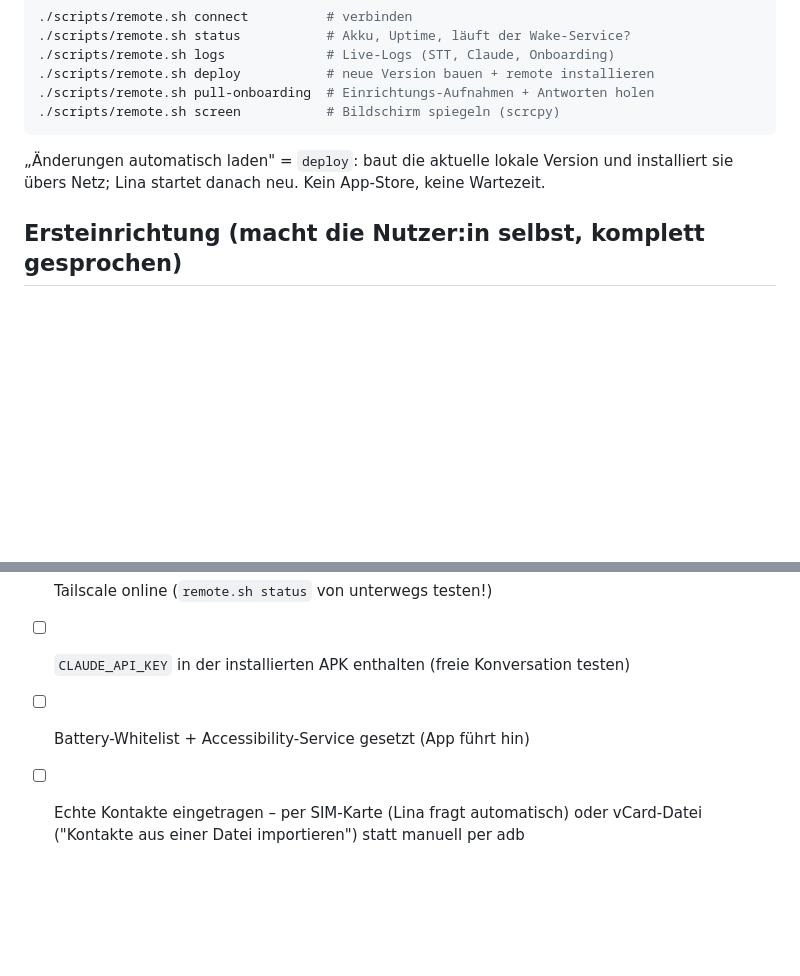
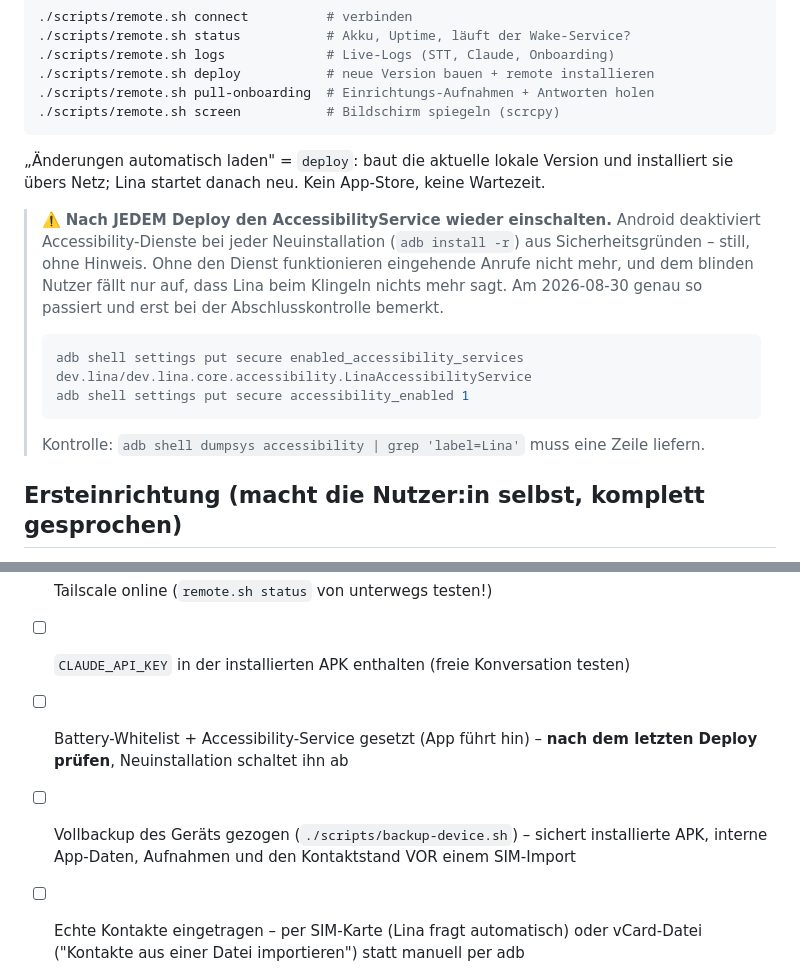
Before and after one commit to KostakisMT/lina-assistant, a Markdown page: WARTUNG.md, 2 parts joined by grey strips. GitHub-like rendering; blank space fills up the shorter version.

Commit message:
WARTUNG: Deploy schaltet den AccessibilityService ab
Android deaktiviert Accessibility-Dienste bei jeder Neuinstallation
(adb install -r) aus Sicherheitsgründen - still, ohne Hinweis. Damit
schaltet jedes remote.sh deploy die Kernkomponente für eingehende
Anrufe ab. Für den blinden Nutzer nur daran erkennbar, dass Lina beim
Klingeln schweigt.

Am 2026-08-30 genau so passiert: Dienst um 10:44 aktiviert, durch drei
spätere Deploys wieder aus, erst bei der Abschlusskontrolle vor der
Übergabe bemerkt.

Reaktivierungsbefehle und Kontrolle in den Abschnitt 'Täglicher Umgang'
aufgenommen, Übergabe-Checkliste entsprechend ergänzt. Ausserdem das neue
scripts/backup-device.sh in der Checkliste verankert.

Co-Authored-By: Claude Opus 5 <noreply@anthropic.com>

````diff
--- a/WARTUNG.md
+++ b/WARTUNG.md
@@ -83,6 +83,21 @@ Sprachnotiz festhalten.
 installiert sie übers Netz; Lina startet danach neu. Kein App-Store, keine
 Wartezeit.
 
+> ⚠️ **Nach JEDEM Deploy den AccessibilityService wieder einschalten.**
+> Android deaktiviert Accessibility-Dienste bei jeder Neuinstallation
+> (`adb install -r`) aus Sicherheitsgründen – still, ohne Hinweis. Ohne den
+> Dienst funktionieren eingehende Anrufe nicht mehr, und dem blinden Nutzer
+> fällt nur auf, dass Lina beim Klingeln nichts mehr sagt. Am 2026-08-30 genau
+> so passiert und erst bei der Abschlusskontrolle bemerkt.
+>
+> ```bash
+> adb shell settings put secure enabled_accessibility_services dev.lina/dev.lina.core.accessibility.LinaAccessibilityService
+> adb shell settings put secure accessibility_enabled 1
+> ```
+>
+> Kontrolle: `adb shell dumpsys accessibility | grep 'label=Lina'` muss eine
+> Zeile liefern.
+
 ## Ersteinrichtung (macht die Nutzer:in selbst, komplett gesprochen)
 
 Beim allerersten Start (nachdem Berechtigungen erteilt sind und die
@@ -108,7 +123,11 @@ Debug-Befehle (Texteingabe oder `remote.sh say`):
 - [ ] WLAN der Nutzer:in eingetragen, Tablet am Strom, Ständer
 - [ ] Tailscale online (`remote.sh status` von unterwegs testen!)
 - [ ] `CLAUDE_API_KEY` in der installierten APK enthalten (freie Konversation testen)
-- [ ] Battery-Whitelist + Accessibility-Service gesetzt (App führt hin)
+- [ ] Battery-Whitelist + Accessibility-Service gesetzt (App führt hin) –
+      **nach dem letzten Deploy prüfen**, Neuinstallation schaltet ihn ab
+- [ ] Vollbackup des Geräts gezogen (`./scripts/backup-device.sh`) – sichert
+      installierte APK, interne App-Daten, Aufnahmen und den Kontaktstand VOR
+      einem SIM-Import
 - [ ] Echte Kontakte eingetragen – per SIM-Karte (Lina fragt automatisch) oder
       vCard-Datei ("Kontakte aus einer Datei importieren") statt manuell per adb
 - [ ] `einrichtung zurücksetzen` ausgeführt, damit die Einrichtung beim
````
